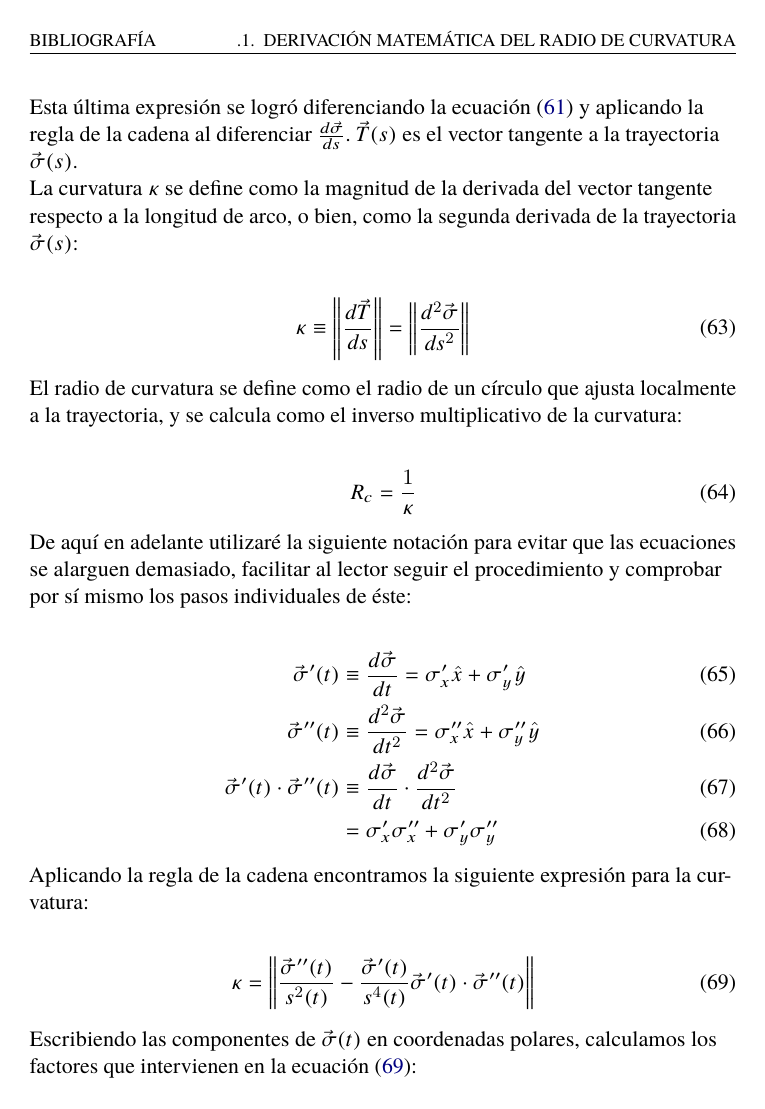
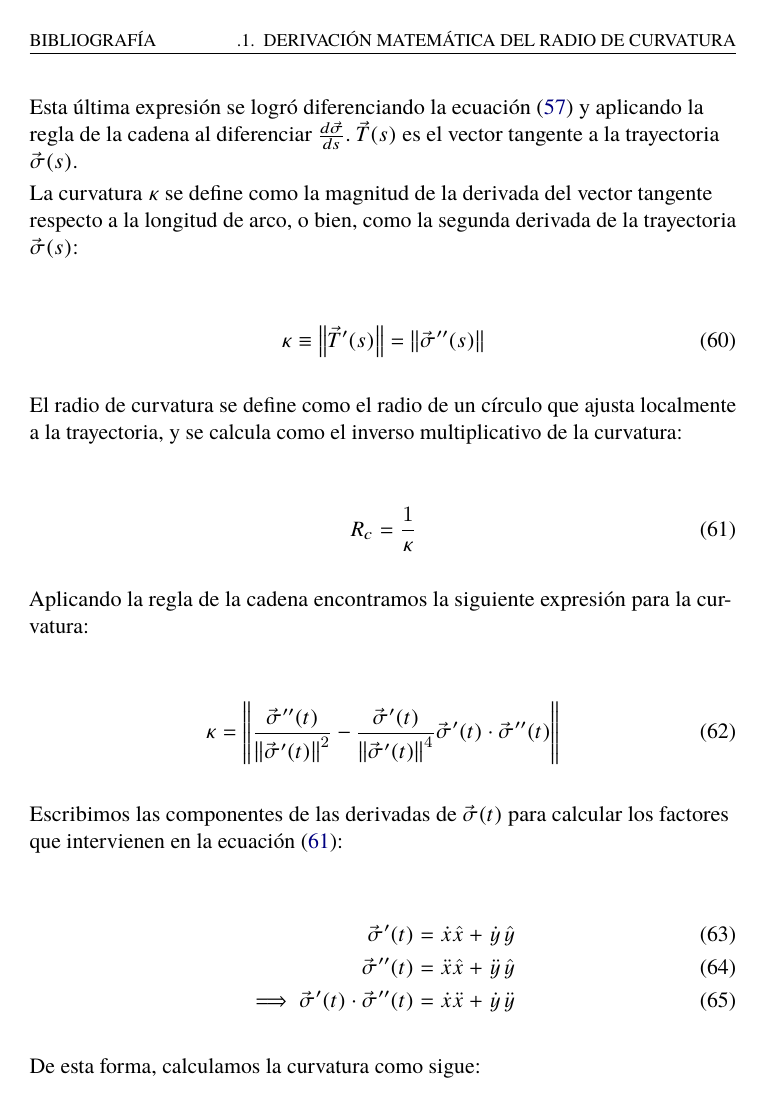
Before and after one commit to Lxndrs/Thesis, a LaTeX thesis (orion_tesis.tex, which reads Appendix.tex): page 64 of 70 before the commit and page 62 of 68 after it. The pictures show the PDF file orion_tesis.pdf that the author committed with the source.

Commit message:
Finished Radius of curvature derivation section. Changed notation
for derivatives: Primes for vectors and dots for components

```diff
--- a/Appendix.tex
+++ b/Appendix.tex
@@ -10,4 +10,4 @@ Su longitud de arco está dada por:
 
 \begin{align}
-  s(t) = \int^t_0 \left(\dot{x}^2 + \dot{y}^2\right)^{1/2}~dt' \label{eq:arc-length}
+  s(t) = \int^t_0 \norm{\vec{\sigma}'(t')}~dt' \label{eq:arc-length}
 \end{align}
@@ -17,7 +15,7 @@ donde $\dot{x} \equiv \frac{dx}{dt}$ y $\dot{y} \equiv\frac{dy}{dt}$.
 Reparametrizamos la trayectoria $\vec{\sigma}(t)$ con la longitud de arco y diferenciando respecto a ésta obtenemos lo siguiente:
 
 \begin{align}
-  \frac{d\vec{\sigma}}{ds} = \frac{d\vec{\sigma}}{dt}\frac{1}{s(t)} \equiv \vec{T}(s)
+  \frac{d\vec{\sigma}}{ds} = \frac{\vec{\sigma}'(t)}{\norm{\vec{\sigma}'(t)}} \equiv \vec{T}(s)
 \end{align}
 
 Esta última expresión se logró diferenciando la ecuación (\ref{eq:arc-length}) y aplicando la regla de la cadena al diferenciar
@@ -27,7 +25,7 @@ La curvatura $\kappa$ se define como la magnitud de la derivada del vector tange
 segunda derivada de la trayectoria $\vec{\sigma}(s)$:
 
 \begin{align}
-  \kappa \equiv \norm{\frac{d\vec{T}}{ds}} = \norm{\frac{d^2\vec{\sigma}}{ds^2}}
+  \kappa \equiv \norm{\vec{T}'(s)} = \norm{\vec{\sigma}''(s)}
 \end{align}
 
 El radio de curvatura se define como el radio de un círculo que ajusta localmente a la trayectoria, y se calcula como el inverso
@@ -37,26 +35,17 @@ multiplicativo de la curvatura:
   R_c = \frac{1}{\kappa}
 \end{align}
 
-De aquí en adelante utilizaré la siguiente notación para evitar que las ecuaciones se alarguen demasiado, facilitar al lector seguir
-el procedimiento y comprobar por sí mismo los pasos individuales de éste:
-
-\begin{align}
-  \vec{\sigma}'(t) &\equiv \frac{d\vec{\sigma}}{dt}  = \sigma'_x \hat{x} + \sigma'_y \hat{y}\\
-  \vec{\sigma}''(t)&\equiv \frac{d^2\vec{\sigma}}{dt^2} = \sigma''_x \hat{x} + \sigma''_y \hat{y}\\
-  \vec{\sigma}'(t)\cdot\vec{\sigma}''(t) &\equiv \frac{d\vec{\sigma}}{dt}\cdot \frac{d^2\vec{\sigma}}{dt^2}\\
-   &= \sigma'_x\sigma''_x + \sigma'_y\sigma''_y
-\end{align}
-
-
 Aplicando la regla de la cadena encontramos la siguiente expresión para la curvatura:
 
 \begin{align}
-  \kappa = \norm{\frac{\vec{\sigma}''(t)}{s^2(t)} - \frac{\vec{\sigma}'(t)}{s^4(t)}
+  \kappa = \norm{\frac{\vec{\sigma}''(t)}{\norm{\vec{\sigma}'(t)}^2} - \frac{\vec{\sigma}'(t)}{\norm{\vec{\sigma}'(t)}^4}
   \vec{\sigma}'(t)\cdot\vec{\sigma}''(t)} \label{eq:curvature}
 \end{align}
 
-Escribiendo las componentes de $\vec{\sigma}(t)$ en coordenadas polares, calculamos los factores que intervienen en la
+Escribimos las componentes de las derivadas de $\vec{\sigma}(t)$ para calcular los factores que intervienen en la
 ecuación (\ref{eq:curvature}):
 
 \begin{align}
-  \vec{\sigma}(t) &= (R\cos t) \hat{x} + (R\sin t) \hat{y} \\
+  \vec{\sigma}'(t) &= \dot{x}\hat{x} + \dot{y} \hat{y} \\
+  \vec{\sigma}''(t) &= \ddot{x} \hat{x} +  \ddot{y} \hat{y} \\
+  \implies \vec{\sigma}'(t)\cdot\vec{\sigma}''(t) &= \dot{x}\ddot{x} + \dot{y}\ddot{y}
@@ -70,3 +54,5 @@ ecuación (\ref{eq:curvature}):
 De esta forma, calculamos la curvatura como sigue:
 
 \begin{align}
+  \kappa &= \left[\left(\frac{\ddot{x}}{\norm{\vec{\sigma}'}^2} - \frac{\dot{x}(\dot{x}\ddot{x} + \dot{y}\ddot{y})}{\norm{\vec{\sigma}'}^4}\right)^2
+  + \left(\frac{\ddot{y}}{\norm{\vec{\sigma}'}^2} - \frac{\dot{y}(\dot{x}\ddot{x} + \dot{y}\ddot{y})}{\norm{\vec{\sigma}'}^4}
@@ -79,2 +64,4 @@ De esta forma, calculamos la curvatura como sigue:
+ \kappa  &=\norm{\vec{\sigma}'}^{-3}\left[\ddot{x}^2\dot{y}^2 + \ddot{y}^2\dot{x}^2 - 2\ddot{x}\ddot{y}\dot{x}\dot{y}\right]^{1/2} \\
+\kappa &= \frac{\left|\ddot{x}\dot{y} - \ddot{y}\dot{x}\right|}{\left(\dot{x}^2+\dot{y}^2\right)^{3/2}}
 \end{align}
 
@@ -81,4 +69,9 @@ De esta forma, calculamos la curvatura como sigue:
 
+\begin{align}
+R_c = R\frac{\left(1 + \omega^2\right)^{3/2}}{\left|1 + \omega^2 - \dot{\omega}\right|}
+\end{align}
+
+Donde $\omega \equiv \frac{1}{R}\frac{dR}{d\theta}$ (ver sección \ref{sec:projection})
 
 \subsection{Radio de curvatura para un polinomio de grado $n$}
 \label{app:curvature-radius-poly}
```
Also changed, not shown: orion_tesis.pdf, Appendix.tex (21 more changed lines).
